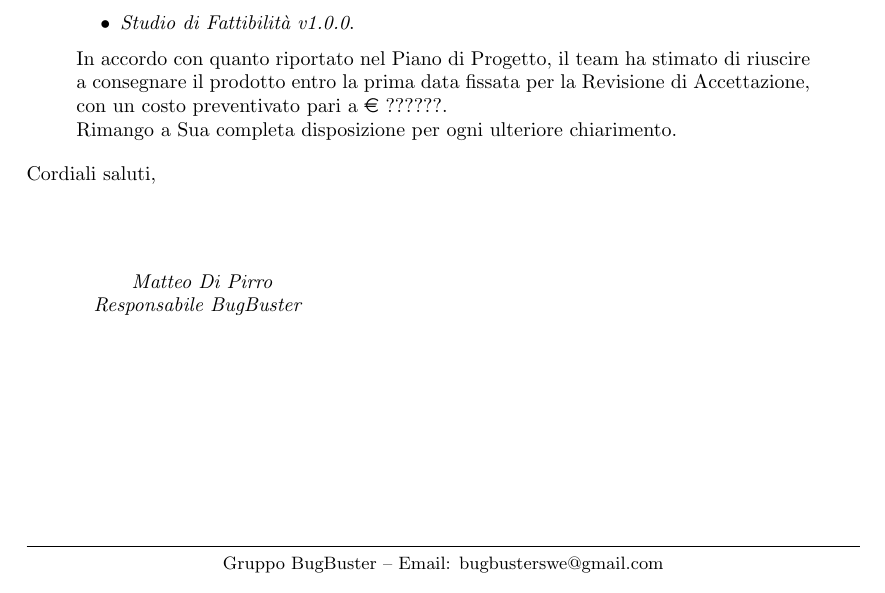
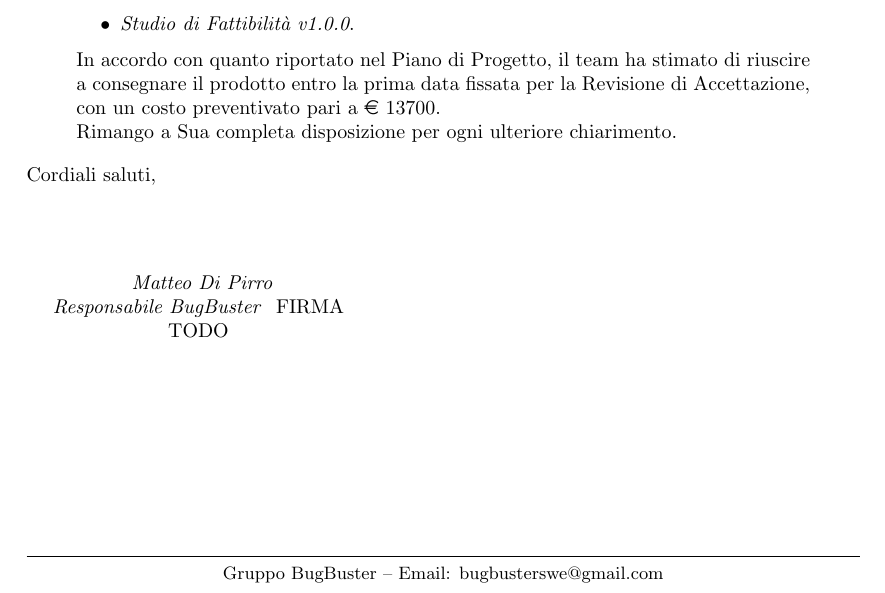
Before and after one commit to BugBusterSWE/documentation, a LaTeX letter (RR/LetteraDiPresentazione/main.tex, which reads RR/LetteraDiPresentazione/res/letter.tex): part of the page, cut so that both start at the same text. Compiled offline with pdfLaTeX.

Commit message:
Added project cost.

```diff
--- a/RR/LetteraDiPresentazione/res/letter.tex
+++ b/RR/LetteraDiPresentazione/res/letter.tex
@@ -13,6 +13,7 @@
 Responsabile \GroupName{}
 }
 %TODO \includegraphics{../../modello/firme/SerenaGirardi.png}
+FIRMA TODO
 \end{center}
 }
 \opening{Egregio Professor Tullio Vardanega,}
@@ -27,7 +28,7 @@ Allego i seguenti documenti, all'interno dei quali potrà trovare tutti i dettag
 \item \PianoDiQualifica{};
 \item \textit{Studio di Fattibilità v1.0.0}.
 \end{itemize}
-In accordo con quanto riportato nel Piano di Progetto, il team ha stimato di riuscire a consegnare il prodotto entro la prima data fissata per la Revisione di Accettazione, con un costo preventivato pari a \euro{} ??????.\\ %TODO
+In accordo con quanto riportato nel Piano di Progetto, il team ha stimato di riuscire a consegnare il prodotto entro la prima data fissata per la Revisione di Accettazione, con un costo preventivato pari a \euro{} 13700. \\
 Rimango a Sua completa disposizione per ogni ulteriore chiarimento.
 \end{quotation}
 \closing{Cordiali saluti,}
```
